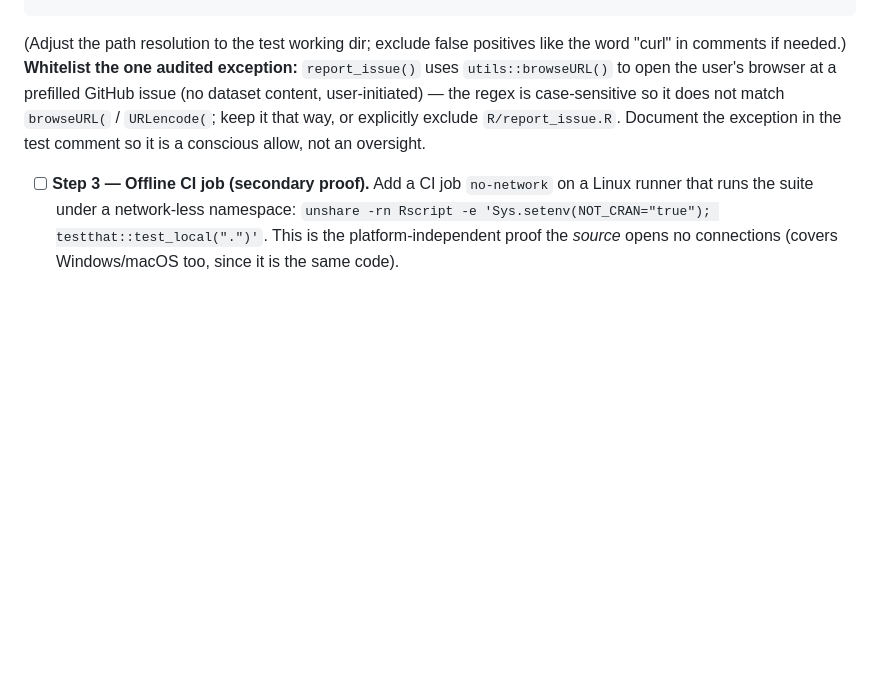
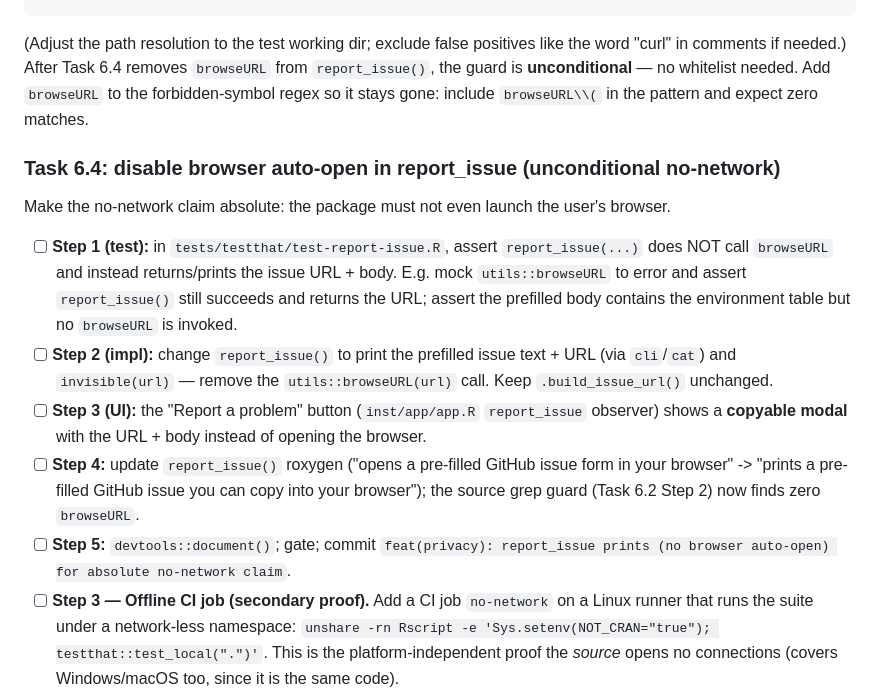
Before and after one commit to lennon-li/dataganger, a Markdown page: dev/plans/2026-06-29-guardrail-comparison-agent-skill-implementation.md, the part around the change. GitHub-like rendering; blank space fills up the shorter version.

````diff
--- a/dev/plans/2026-06-29-guardrail-comparison-agent-skill-implementation.md
+++ b/dev/plans/2026-06-29-guardrail-comparison-agent-skill-implementation.md
@@ -873,11 +873,27 @@ test_that("no network primitives in package source", {
 })
 ```
   (Adjust the path resolution to the test working dir; exclude false positives like the word
-  "curl" in comments if needed.) **Whitelist the one audited exception:** `report_issue()` uses
-  `utils::browseURL()` to open the user's browser at a prefilled GitHub issue (no dataset
-  content, user-initiated) — the regex is case-sensitive so it does not match `browseURL(` /
-  `URLencode(`; keep it that way, or explicitly exclude `R/report_issue.R`. Document the
-  exception in the test comment so it is a conscious allow, not an oversight.
+  "curl" in comments if needed.) After Task 6.4 removes `browseURL` from `report_issue()`, the
+  guard is **unconditional** — no whitelist needed. Add `browseURL` to the forbidden-symbol
+  regex so it stays gone: include `browseURL\\(` in the pattern and expect zero matches.
+
+### Task 6.4: disable browser auto-open in report_issue (unconditional no-network)
+
+Make the no-network claim absolute: the package must not even launch the user's browser.
+- [ ] **Step 1 (test):** in `tests/testthat/test-report-issue.R`, assert `report_issue(...)`
+  does NOT call `browseURL` and instead returns/prints the issue URL + body. E.g. mock
+  `utils::browseURL` to error and assert `report_issue()` still succeeds and returns the URL;
+  assert the prefilled body contains the environment table but no `browseURL` is invoked.
+- [ ] **Step 2 (impl):** change `report_issue()` to print the prefilled issue text + URL (via
+  `cli`/`cat`) and `invisible(url)` — remove the `utils::browseURL(url)` call. Keep
+  `.build_issue_url()` unchanged.
+- [ ] **Step 3 (UI):** the "Report a problem" button (`inst/app/app.R` `report_issue` observer)
+  shows a **copyable modal** with the URL + body instead of opening the browser.
+- [ ] **Step 4:** update `report_issue()` roxygen ("opens a pre-filled GitHub issue form in your
+  browser" -> "prints a pre-filled GitHub issue you can copy into your browser"); the source
+  grep guard (Task 6.2 Step 2) now finds zero `browseURL`.
+- [ ] **Step 5:** `devtools::document()`; gate; commit
+  `feat(privacy): report_issue prints (no browser auto-open) for absolute no-network claim`.
 - [ ] **Step 3 — Offline CI job (secondary proof).** Add a CI job `no-network` on a Linux
   runner that runs the suite under a network-less namespace:
   `unshare -rn Rscript -e 'Sys.setenv(NOT_CRAN="true"); testthat::test_local(".")'`. This is
````
Also changed, not shown: dev/specs/package-spine-and-trust-architecture.md (+9 -8 lines).
